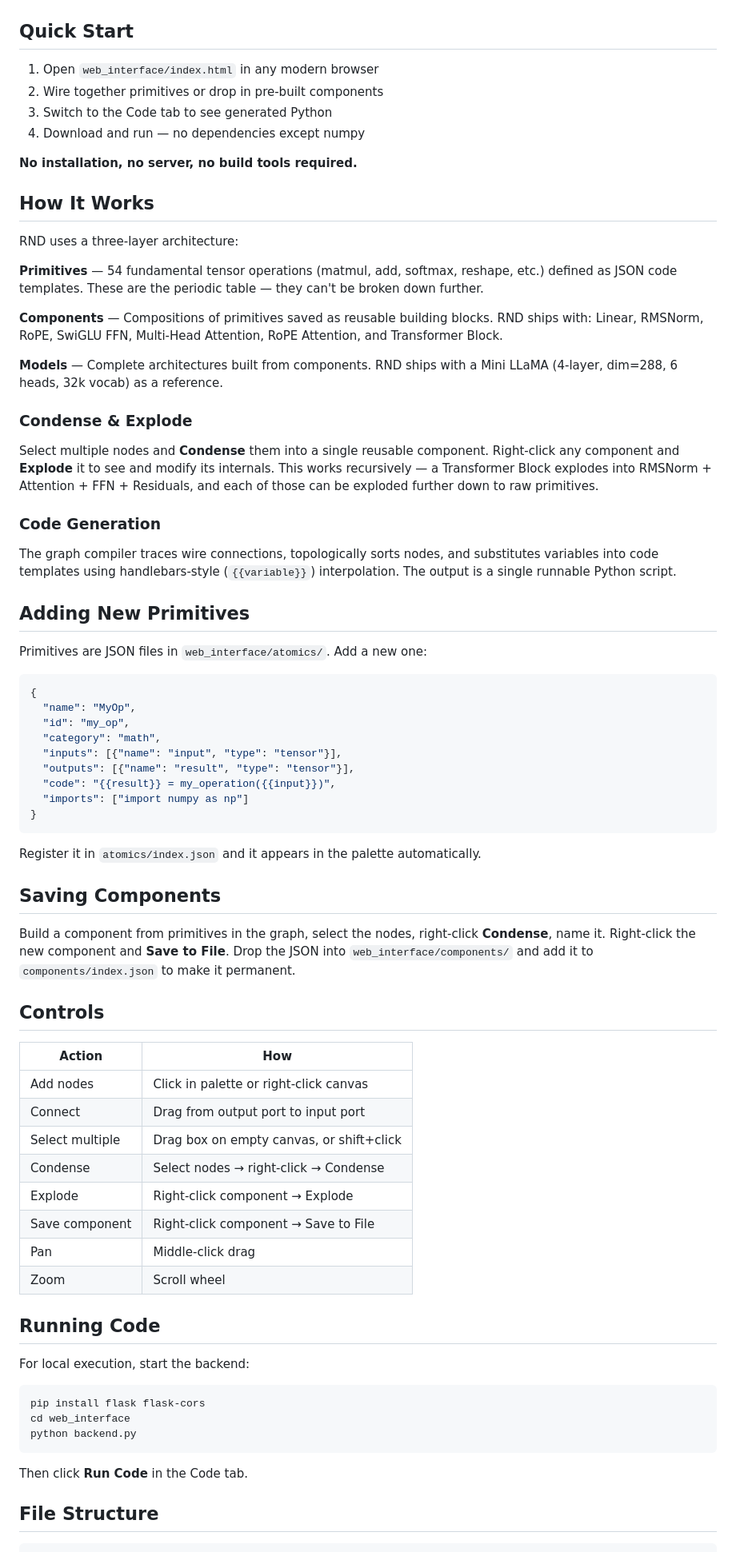
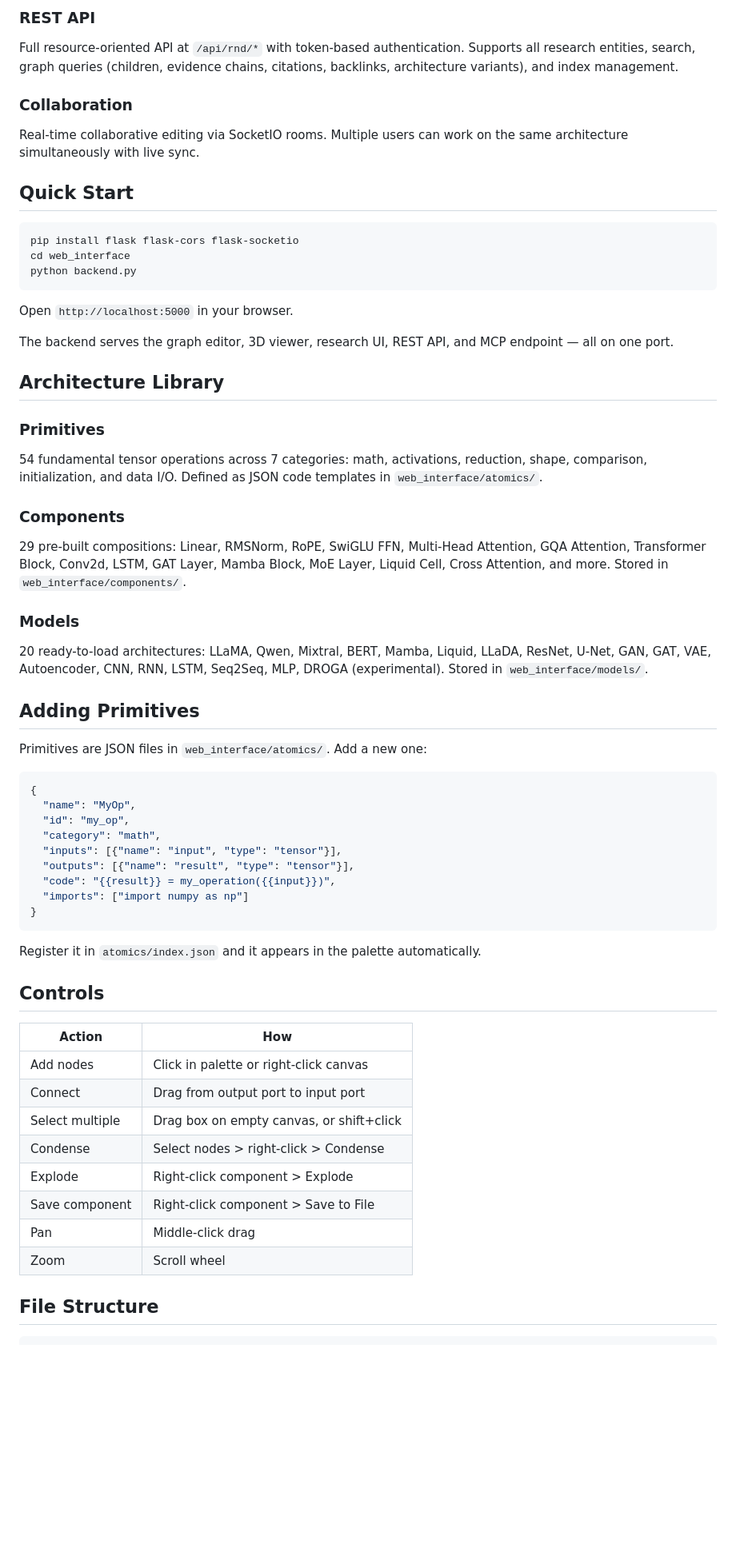
Before and after one commit to Bake-Ware/rapid-neural-designer, a Markdown page: README.md, the part around one of its changes. Shown at 80% size. Rendered like a GitHub page; blank space fills up the shorter version.

````diff
--- a/README.md
+++ b/README.md
@@ -7,31 +45,33 @@ A node graph editor for designing neural network architectures from composable p
+### REST API
+Full resource-oriented API at `/api/rnd/*` with token-based authentication. Supports all research entities, search, graph queries (children, evidence chains, citations, backlinks, architecture variants), and index management.
+
+### Collaboration
+Real-time collaborative editing via SocketIO rooms. Multiple users can work on the same architecture simultaneously with live sync.
+
 ## Quick Start
 
-1. Open `web_interface/index.html` in any modern browser
-2. Wire together primitives or drop in pre-built components
-3. Switch to the Code tab to see generated Python
-4. Download and run — no dependencies except numpy
+```bash
+pip install flask flask-cors flask-socketio
+cd web_interface
+python backend.py
+```
 
-**No installation, no server, no build tools required.**
+Open `http://localhost:5000` in your browser.
 
-## How It Works
+The backend serves the graph editor, 3D viewer, research UI, REST API, and MCP endpoint — all on one port.
 
-RND uses a three-layer architecture:
+## Architecture Library
 
-**Primitives** — 54 fundamental tensor operations (matmul, add, softmax, reshape, etc.) defined as JSON code templates. These are the periodic table — they can't be broken down further.
+### Primitives
+54 fundamental tensor operations across 7 categories: math, activations, reduction, shape, comparison, initialization, and data I/O. Defined as JSON code templates in `web_interface/atomics/`.
 
-**Components** — Compositions of primitives saved as reusable building blocks. RND ships with: Linear, RMSNorm, RoPE, SwiGLU FFN, Multi-Head Attention, RoPE Attention, and Transformer Block.
+### Components
+29 pre-built compositions: Linear, RMSNorm, RoPE, SwiGLU FFN, Multi-Head Attention, GQA Attention, Transformer Block, Conv2d, LSTM, GAT Layer, Mamba Block, MoE Layer, Liquid Cell, Cross Attention, and more. Stored in `web_interface/components/`.
 
-**Models** — Complete architectures built from components. RND ships with a Mini LLaMA (4-layer, dim=288, 6 heads, 32k vocab) as a reference.
+### Models
+20 ready-to-load architectures: LLaMA, Qwen, Mixtral, BERT, Mamba, Liquid, LLaDA, ResNet, U-Net, GAN, GAT, VAE, Autoencoder, CNN, RNN, LSTM, Seq2Seq, MLP, DROGA (experimental). Stored in `web_interface/models/`.
 
-### Condense & Explode
-
-Select multiple nodes and **Condense** them into a single reusable component. Right-click any component and **Explode** it to see and modify its internals. This works recursively — a Transformer Block explodes into RMSNorm + Attention + FFN + Residuals, and each of those can be exploded further down to raw primitives.
-
-### Code Generation
-
-The graph compiler traces wire connections, topologically sorts nodes, and substitutes variables into code templates using handlebars-style (`{{variable}}`) interpolation. The output is a single runnable Python script.
-
-## Adding New Primitives
+## Adding Primitives
 
 Primitives are JSON files in `web_interface/atomics/`. Add a new one:
 
@@ -49,10 +89,6 @@ Primitives are JSON files in `web_interface/atomics/`. Add a new one:
 
 Register it in `atomics/index.json` and it appears in the palette automatically.
 
-## Saving Components
-
-Build a component from primitives in the graph, select the nodes, right-click **Condense**, name it. Right-click the new component and **Save to File**. Drop the JSON into `web_interface/components/` and add it to `components/index.json` to make it permanent.
-
 ## Controls
 
 | Action | How |
@@ -60,23 +96,11 @@ Build a component from primitives in the graph, select the nodes, right-click **
 | Add nodes | Click in palette or right-click canvas |
 | Connect | Drag from output port to input port |
 | Select multiple | Drag box on empty canvas, or shift+click |
-| Condense | Select nodes → right-click → Condense |
-| Explode | Right-click component → Explode |
-| Save component | Right-click component → Save to File |
+| Condense | Select nodes > right-click > Condense |
+| Explode | Right-click component > Explode |
+| Save component | Right-click component > Save to File |
 | Pan | Middle-click drag |
 | Zoom | Scroll wheel |
-
-## Running Code
-
-For local execution, start the backend:
-
-```bash
-pip install flask flask-cors
-cd web_interface
-python backend.py
-```
-
-Then click **Run Code** in the Code tab.
 
 ## File Structure
 
````
Also changed, not shown: other parts of README.md (+58 -13 lines), docs/3d_flow.png (added), 2 other files.
